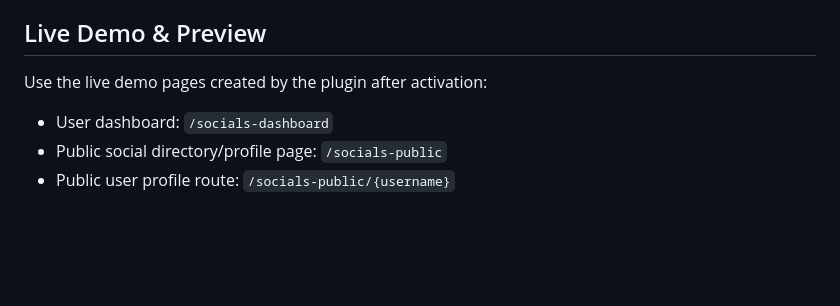
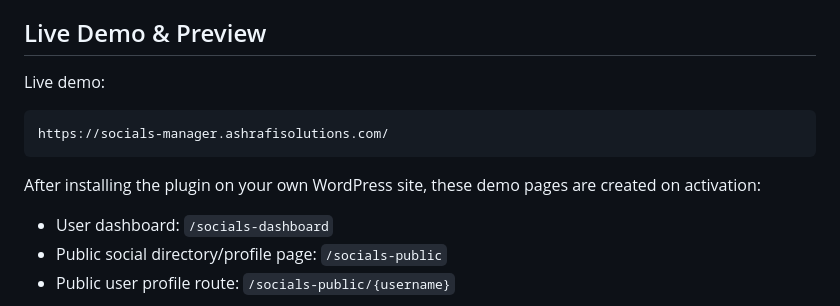
Before and after one commit to atta3554/socials-manager, a Markdown page: README.md, the part around the change. Drawn GitHub-style; blank space fills up the shorter version.

Commit message:
live demo added

````diff
--- a/README.md
+++ b/README.md
@@ -6,7 +6,13 @@ Social Manager lets site members submit their social profiles, fetches profile m
 
 ## Live Demo & Preview
 
-Use the live demo pages created by the plugin after activation:
+Live demo:
+
+```text
+https://socials-manager.ashrafisolutions.com/
+```
+
+After installing the plugin on your own WordPress site, these demo pages are created on activation:
 
 - User dashboard: `/socials-dashboard`
 - Public social directory/profile page: `/socials-public`
````
